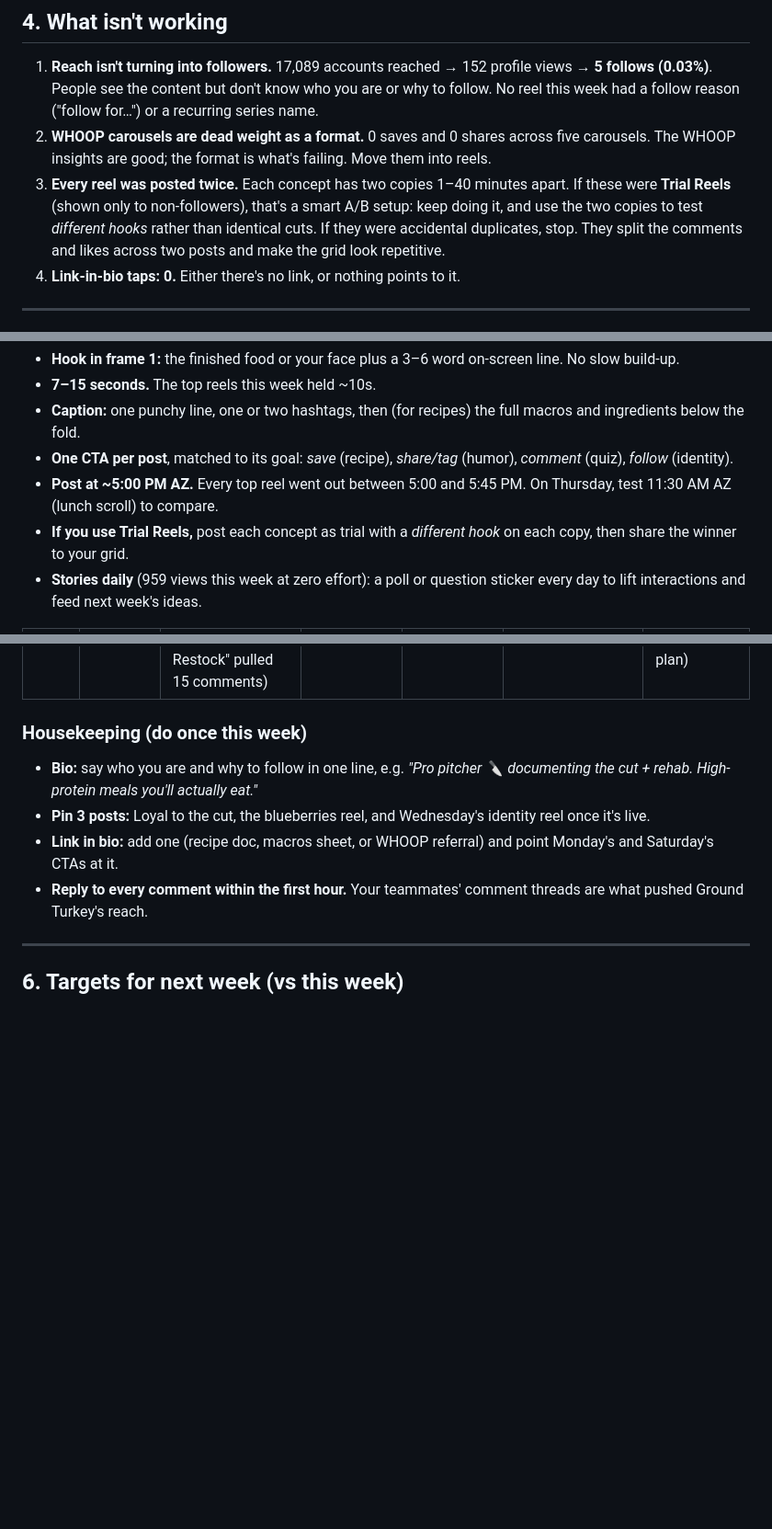
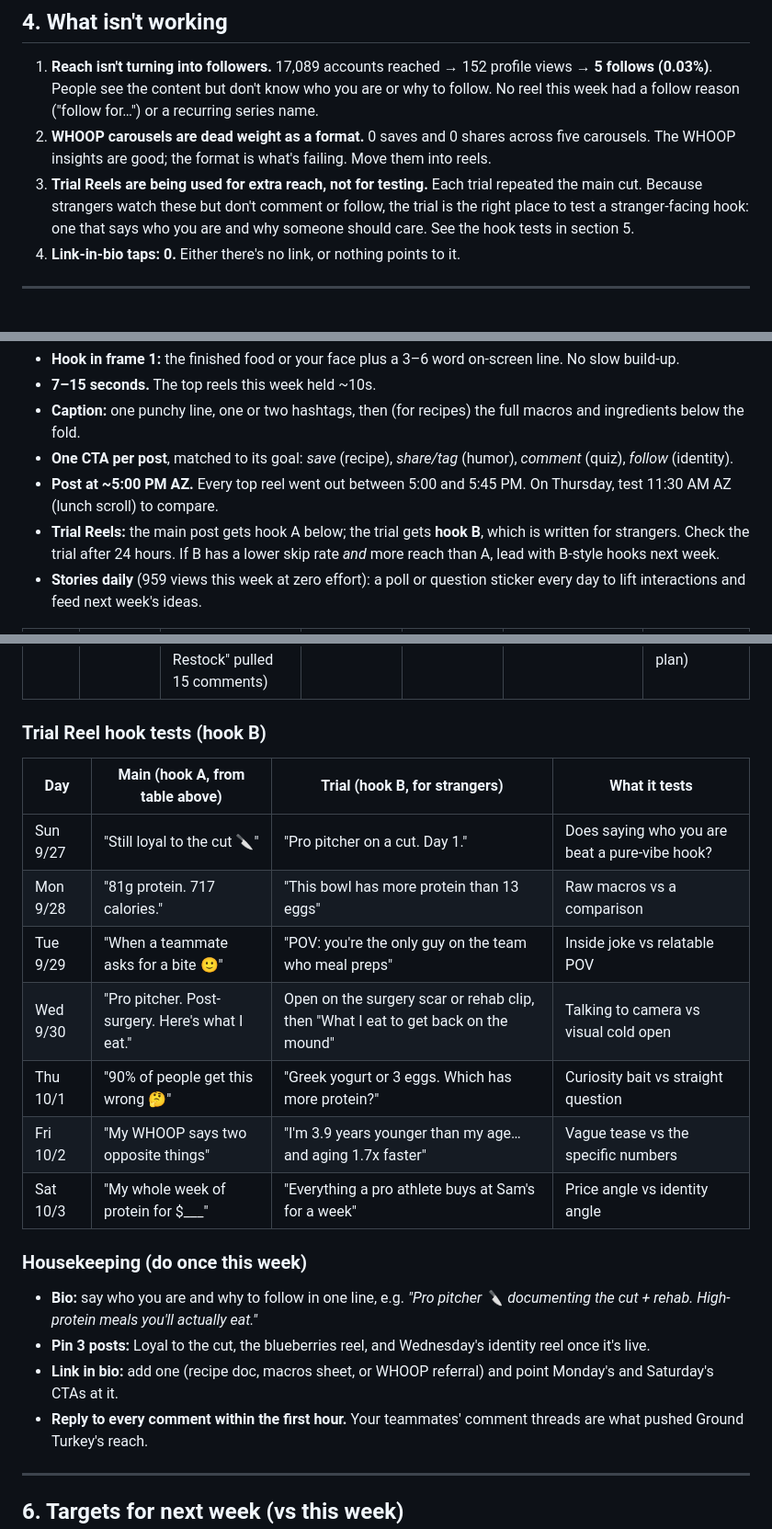
Before and after one commit to trevorwerner12/IG-Assets, a Markdown page: analytics/2026-09-27-weekly-review.md, 3 parts joined by grey strips. Shown at 92% size. GitHub-like rendering; blank space fills up the shorter version.

```diff
--- a/analytics/2026-09-27-weekly-review.md
+++ b/analytics/2026-09-27-weekly-review.md
@@ -79,7 +96,7 @@ Avg watch in seconds. Skip rate = % of viewers who scrolled away in the first ~3
 
 1. **Reach isn't turning into followers.** 17,089 accounts reached → 152 profile views → **5 follows (0.03%)**. People see the content but don't know who you are or why to follow. No reel this week had a follow reason ("follow for…") or a recurring series name.
 2. **WHOOP carousels are dead weight as a format.** 0 saves and 0 shares across five carousels. The WHOOP insights are good; the format is what's failing. Move them into reels.
-3. **Every reel was posted twice.** Each concept has two copies 1–40 minutes apart. If these were **Trial Reels** (shown only to non-followers), that's a smart A/B setup: keep doing it, and use the two copies to test *different hooks* rather than identical cuts. If they were accidental duplicates, stop. They split the comments and likes across two posts and make the grid look repetitive.
+3. **Trial Reels are being used for extra reach, not for testing.** Each trial repeated the main cut. Because strangers watch these but don't comment or follow, the trial is the right place to test a stranger-facing hook: one that says who you are and why someone should care. See the hook tests in section 5.
 4. **Link-in-bio taps: 0.** Either there's no link, or nothing points to it.
 
 ---
@@ -92,7 +109,7 @@ Avg watch in seconds. Skip rate = % of viewers who scrolled away in the first ~3
 - **Caption:** one punchy line, one or two hashtags, then (for recipes) the full macros and ingredients below the fold.
 - **One CTA per post**, matched to its goal: *save* (recipe), *share/tag* (humor), *comment* (quiz), *follow* (identity).
 - **Post at ~5:00 PM AZ.** Every top reel went out between 5:00 and 5:45 PM. On Thursday, test 11:30 AM AZ (lunch scroll) to compare.
-- **If you use Trial Reels,** post each concept as trial with a *different hook* on each copy, then share the winner to your grid.
+- **Trial Reels:** the main post gets hook A below; the trial gets **hook B**, which is written for strangers. Check the trial after 24 hours. If B has a lower skip rate *and* more reach than A, lead with B-style hooks next week.
 - **Stories daily** (959 views this week at zero effort): a poll or question sticker every day to lift interactions and feed next week's ideas.
 
 | Day | Format | Concept | Goal | Hook / on-screen text | Caption + CTA | Story |
@@ -104,6 +121,18 @@ Avg watch in seconds. Skip rate = % of viewers who scrolled away in the first ~3
 | **Thu 10/1** | Reel (10–15s) | **Macro Quiz #2**: "Which has more protein? 1 cup Greek yogurt vs 3 whole eggs." Pause on the question, then reveal | Comments | "90% of people get this wrong 🤔" | "Drop your answer BEFORE you watch the end 👇" *(test 11:30 AM AZ)* | Quiz sticker with the same question |
 | **Fri 10/2** | Reel (10–12s) | **WHOOP → Reel**: "WHOOP says I'm 3.9 years younger… and aging 1.7x faster." Face plus screen-record of the app. Payoff: sleep consistency beat the gym | Reach + test WHOOP topic | "My WHOOP says two opposite things" | "The fix was boring: same bedtime every night. Follow for more real data from 6 years on WHOOP" | Poll: "Do you wear a WHOOP / Oura / nothing?" |
 | **Sat 10/3** | Reel (10–15s) | **Grocery haul / weekly prep**: fast cuts of the cart, every item with protein grams on screen (Jan "Sam's Grocery Restock" pulled 15 comments) | Saves + comments | "My whole week of protein for $___" | "What's the one item I'm missing? 👇 Save for your next grocery run" | Question box: "What should I cook next week?" (feeds next plan) |
+
+### Trial Reel hook tests (hook B)
+
+| Day | Main (hook A, from table above) | Trial (hook B, for strangers) | What it tests |
+|---|---|---|---|
+| Sun 9/27 | "Still loyal to the cut 🔪" | "Pro pitcher on a cut. Day 1." | Does saying who you are beat a pure-vibe hook? |
+| Mon 9/28 | "81g protein. 717 calories." | "This bowl has more protein than 13 eggs" | Raw macros vs a comparison |
+| Tue 9/29 | "When a teammate asks for a bite 🙂" | "POV: you're the only guy on the team who meal preps" | Inside joke vs relatable POV |
+| Wed 9/30 | "Pro pitcher. Post-surgery. Here's what I eat." | Open on the surgery scar or rehab clip, then "What I eat to get back on the mound" | Talking to camera vs visual cold open |
+| Thu 10/1 | "90% of people get this wrong 🤔" | "Greek yogurt or 3 eggs. Which has more protein?" | Curiosity bait vs straight question |
+| Fri 10/2 | "My WHOOP says two opposite things" | "I'm 3.9 years younger than my age… and aging 1.7x faster" | Vague tease vs the specific numbers |
+| Sat 10/3 | "My whole week of protein for $___" | "Everything a pro athlete buys at Sam's for a week" | Price angle vs identity angle |
 
 ### Housekeeping (do once this week)
 - **Bio:** say who you are and why to follow in one line, e.g. *"Pro pitcher 🔪 documenting the cut + rehab. High-protein meals you'll actually eat."*
```
Also changed, not shown: other parts of analytics/2026-09-27-weekly-review.md (+19 -2 lines).
